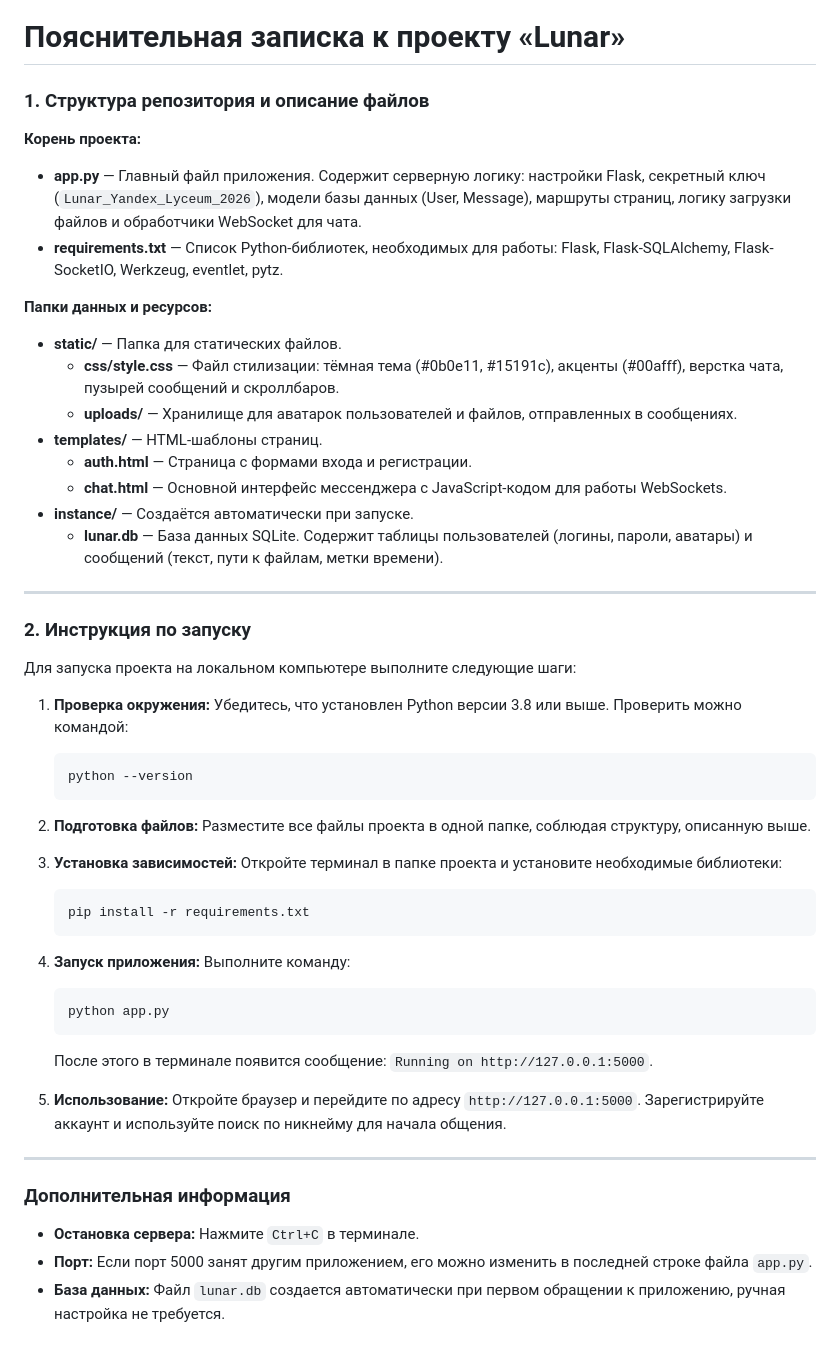
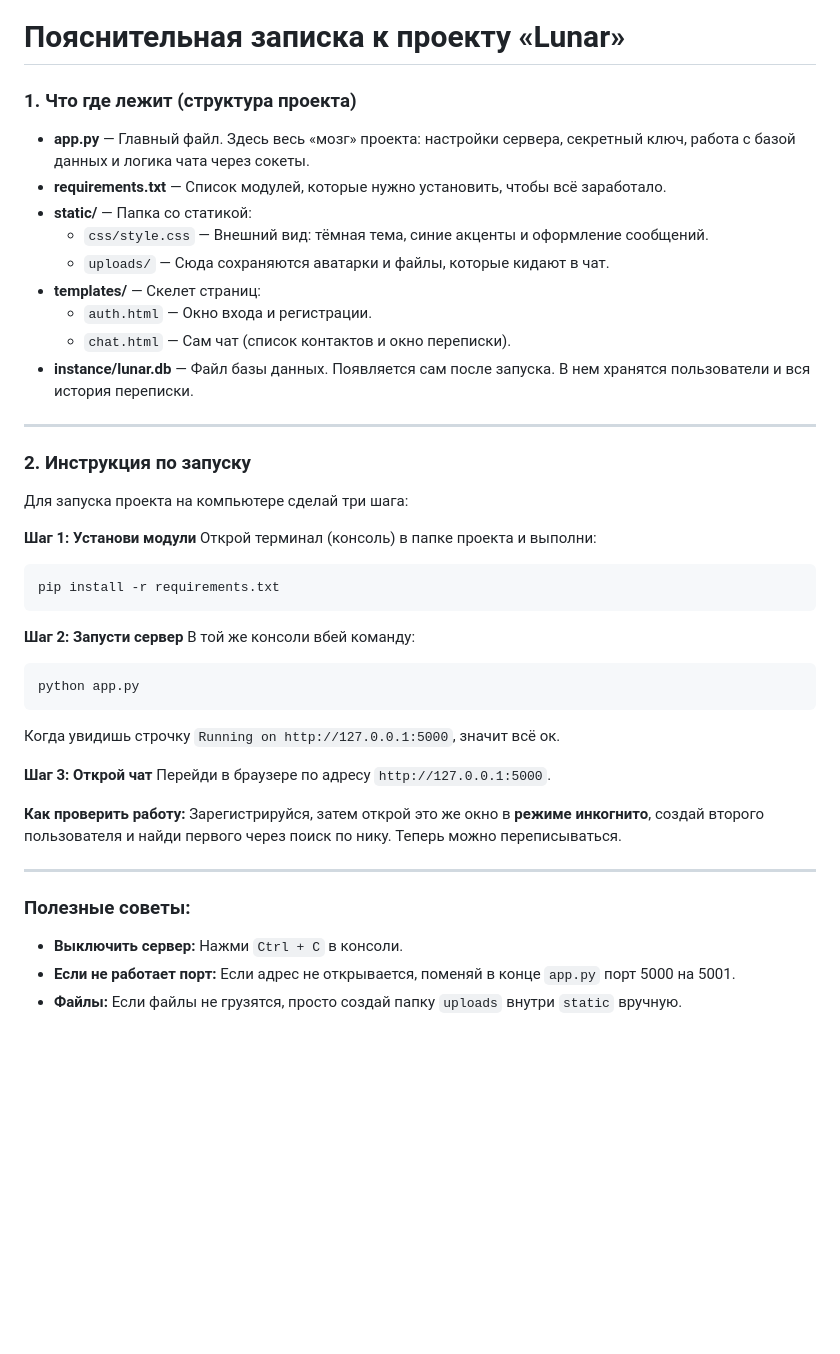
Before and after one commit to qwoxic/Lunar, a Markdown page: README.md, the part around the change. Drawn GitHub-style; blank space fills up the shorter version.

````diff
--- a/README.md
+++ b/README.md
@@ -52,51 +52,46 @@
 
 # Пояснительная записка к проекту «Lunar»
 
-### 1. Структура репозитория и описание файлов
+### 1. Что где лежит (структура проекта)
 
-**Корень проекта:**
-*   **app.py** — Главный файл приложения. Содержит серверную логику: настройки Flask, секретный ключ (`Lunar_Yandex_Lyceum_2026`), модели базы данных (User, Message), маршруты страниц, логику загрузки файлов и обработчики WebSocket для чата.
-*   **requirements.txt** — Список Python-библиотек, необходимых для работы: Flask, Flask-SQLAlchemy, Flask-SocketIO, Werkzeug, eventlet, pytz.
-
-**Папки данных и ресурсов:**
-*   **static/** — Папка для статических файлов.
-    *   **css/style.css** — Файл стилизации: тёмная тема (#0b0e11, #15191c), акценты (#00afff), верстка чата, пузырей сообщений и скроллбаров.
-    *   **uploads/** — Хранилище для аватарок пользователей и файлов, отправленных в сообщениях.
-*   **templates/** — HTML-шаблоны страниц.
-    *   **auth.html** — Страница с формами входа и регистрации.
-    *   **chat.html** — Основной интерфейс мессенджера с JavaScript-кодом для работы WebSockets.
-*   **instance/** — Создаётся автоматически при запуске.
-    *   **lunar.db** — База данных SQLite. Содержит таблицы пользователей (логины, пароли, аватары) и сообщений (текст, пути к файлам, метки времени).
+*   **app.py** — Главный файл. Здесь весь «мозг» проекта: настройки сервера, секретный ключ, работа с базой данных и логика чата через сокеты.
+*   **requirements.txt** — Список модулей, которые нужно установить, чтобы всё заработало.
+*   **static/** — Папка со статикой:
+    *   `css/style.css` — Внешний вид: тёмная тема, синие акценты и оформление сообщений.
+    *   `uploads/` — Сюда сохраняются аватарки и файлы, которые кидают в чат.
+*   **templates/** — Скелет страниц:
+    *   `auth.html` — Окно входа и регистрации.
+    *   `chat.html` — Сам чат (список контактов и окно переписки).
+*   **instance/lunar.db** — Файл базы данных. Появляется сам после запуска. В нем хранятся пользователи и вся история переписки.
 
 ---
 
 ### 2. Инструкция по запуску
 
-Для запуска проекта на локальном компьютере выполните следующие шаги:
+Для запуска проекта на компьютере сделай три шага:
 
-1.  **Проверка окружения:** Убедитесь, что установлен Python версии 3.8 или выше. Проверить можно командой:
-    ```bash
-    python --version
-    ```
+**Шаг 1: Установи модули**
+Открой терминал (консоль) в папке проекта и выполни:
+```bash
+pip install -r requirements.txt
+```
 
-2.  **Подготовка файлов:** Разместите все файлы проекта в одной папке, соблюдая структуру, описанную выше.
+**Шаг 2: Запусти сервер**
+В той же консоли вбей команду:
+```bash
+python app.py
+```
+Когда увидишь строчку `Running on http://127.0.0.1:5000`, значит всё ок.
 
-3.  **Установка зависимостей:** Откройте терминал в папке проекта и установите необходимые библиотеки:
-    ```bash
-    pip install -r requirements.txt
-    ```
+**Шаг 3: Открой чат**
+Перейди в браузере по адресу `http://127.0.0.1:5000`.
 
-4.  **Запуск приложения:** Выполните команду:
-    ```bash
-    python app.py
-    ```
-    После этого в терминале появится сообщение: `Running on http://127.0.0.1:5000`.
-
-5.  **Использование:** Откройте браузер и перейдите по адресу `http://127.0.0.1:5000`. Зарегистрируйте аккаунт и используйте поиск по никнейму для начала общения.
+**Как проверить работу:**
+Зарегистрируйся, затем открой это же окно в **режиме инкогнито**, создай второго пользователя и найди первого через поиск по нику. Теперь можно переписываться.
 
 ---
 
-### Дополнительная информация
-*   **Остановка сервера:** Нажмите `Ctrl+C` в терминале.
-*   **Порт:** Если порт 5000 занят другим приложением, его можно изменить в последней строке файла `app.py`.
-*   **База данных:** Файл `lunar.db` создается автоматически при первом обращении к приложению, ручная настройка не требуется.
+### Полезные советы:
+*   **Выключить сервер:** Нажми `Ctrl + C` в консоли.
+*   **Если не работает порт:** Если адрес не открывается, поменяй в конце `app.py` порт 5000 на 5001.
+*   **Файлы:** Если файлы не грузятся, просто создай папку `uploads` внутри `static` вручную.
````
